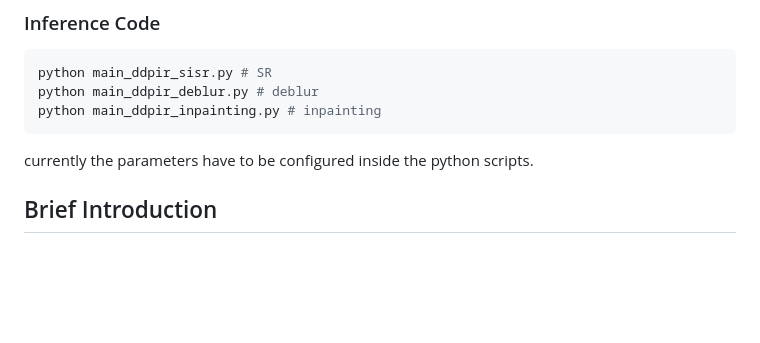
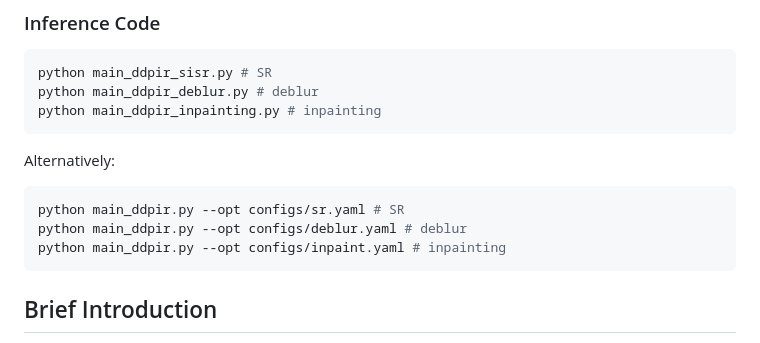
Before and after one commit to yuanzhi-zhu/DiffPIR, a Markdown page: README.md, the part around the change. Drawn GitHub-style; blank space fills up the shorter version.

````diff
--- a/README.md
+++ b/README.md
@@ -54,7 +54,12 @@ python main_ddpir_sisr.py # SR
 python main_ddpir_deblur.py # deblur
 python main_ddpir_inpainting.py # inpainting
 ```
-currently the parameters have to be configured inside the python scripts.
+Alternatively:
+```python
+python main_ddpir.py --opt configs/sr.yaml # SR
+python main_ddpir.py --opt configs/deblur.yaml # deblur
+python main_ddpir.py --opt configs/inpaint.yaml # inpainting
+```
 
 ## Brief Introduction
 Upon comparison with several earlier iterative image restoration methods, such as [USRNet](https://github.com/cszn/USRNet), we found that the diffusion sampling framework offers a more systematic approach to solve data sub-problems and prior sub-problems in an iterative plug and play manner.
````
